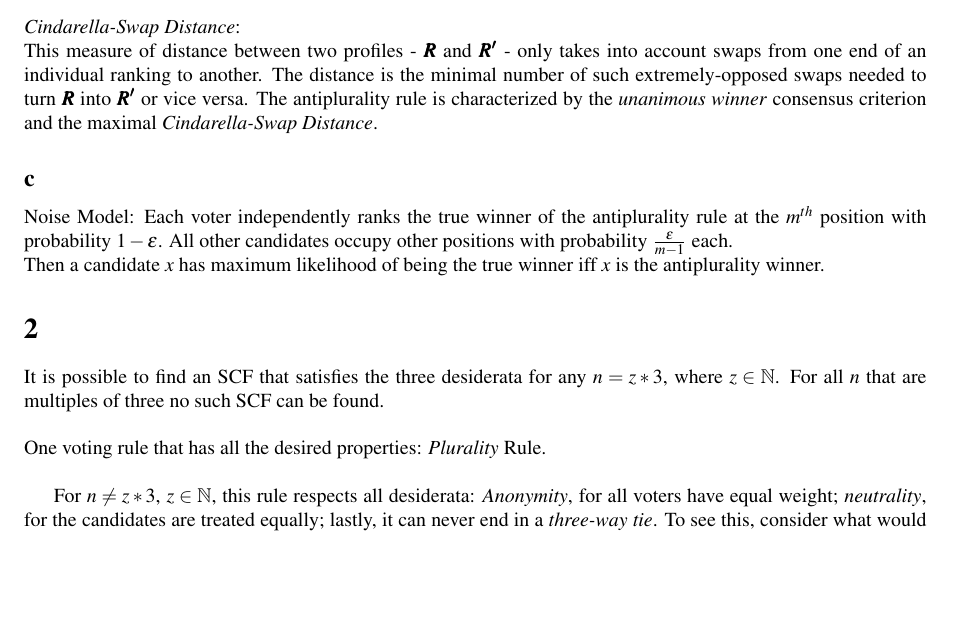
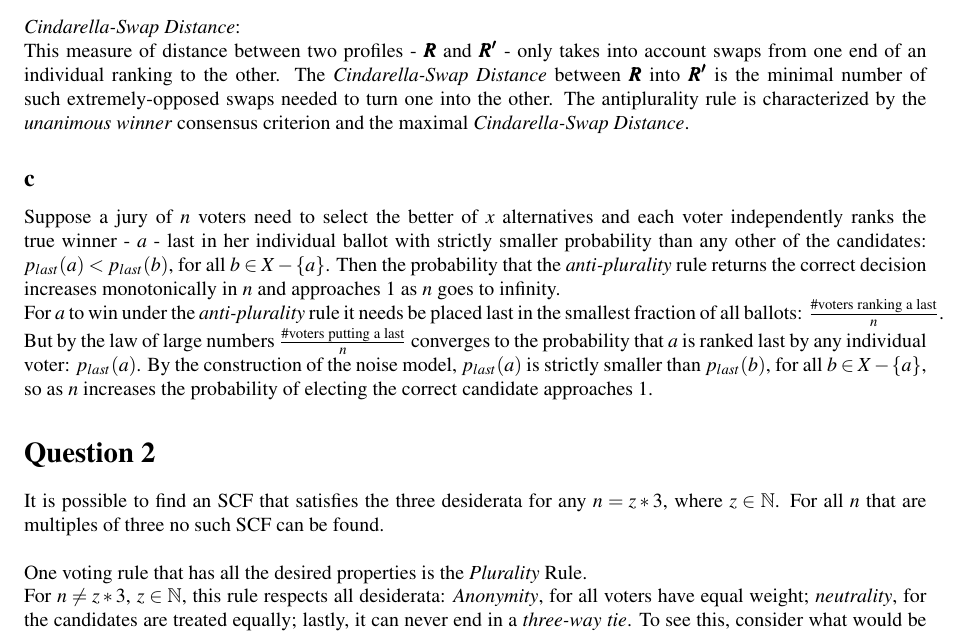
Before and after one commit to franciswhite/csc, a LaTeX document (csc_hw2.tex): part of page 1 of 3, cut so that both start at the same text, the shorter picture padded with empty space. Compiled offline with pdfLaTeX.

Commit message:
gotta clean that fucker

```diff
--- a/csc_hw2.tex
+++ b/csc_hw2.tex
@@ -30,16 +30,16 @@ The antiplurality rule is characterized by the maximal \textit{discrete distance
 A candidate $x$ is an \textit{unanimous loser} with respect to some profile iff all voters rank $x$ last in their individual ballot.
 \subsection*{b}
 \textit{Cindarella-Swap Distance}:\\\
-This measure of distance between two profiles - $\boldsymbol{R}$ and $\boldsymbol{R'}$ -  only takes into account swaps from one end of an individual ranking to another. The distance is the minimal number of such extremely-opposed swaps needed to turn $\boldsymbol{R}$ into $\boldsymbol{R'}$ or vice versa.
+This measure of distance between two profiles - $\boldsymbol{R}$ and $\boldsymbol{R'}$ -  only takes into account swaps from one end of an individual ranking to the other. The \textit{Cindarella-Swap Distance} between $\boldsymbol{R}$ into $\boldsymbol{R'}$ is the minimal number of such extremely-opposed swaps needed to turn one into the other.
 The antiplurality rule is characterized by the \textit{unanimous winner} consensus criterion and the maximal \textit{Cindarella-Swap Distance}.
 \subsection*{c}
-Noise Model: Each voter independently ranks the true winner of the antiplurality rule at the $m^{th}$ position with probability $1-\epsilon$. All other candidates occupy other positions with probability $\tfrac{\epsilon}{m-1}$ each.\\
-Then a candidate $x$ has maximum likelihood of being the true winner iff $x$ is the antiplurality winner.
-\section*{2}
+Suppose a jury of $n$ voters need to select the better of $x$ alternatives and each voter independently ranks the true winner - $a$ - last in her individual ballot with strictly smaller probability than any other of the candidates: $p_{last}(a) < p_{last}(b)$, for all $b \in X-\{a\}$. Then the probability that the \textit{anti-plurality} rule returns the correct decision increases monotonically in $n$ and approaches $1$ as $n$ goes to infinity.\\
+For $a$ to win under the \textit{anti-plurality} rule it needs be placed last in the smallest fraction of all ballots: $\tfrac{\# \text{voters ranking a last}}{n}$. But by the law of large numbers $\tfrac{\#\text{voters putting a last}}{n}$ converges to the probability that $a$ is ranked last by any individual voter: $p_{last}(a)$. By the construction of the noise model, $p_{last}(a)$ is strictly smaller than $p_{last}(b)$, for all $b \in X-\{a\}$, so as $n$ increases the probability of electing the correct candidate approaches $1$.
+
+\section*{Question 2}
 It is possible to find an SCF that satisfies the three desiderata for any $n=z*3$, where $z\in \mathbb{N}$. For all $n$ that are multiples of three no such SCF can be found.\\
 
-\noindent One voting rule that has all the desired properties: \textit{Plurality} Rule.\\
-
+\noindent One voting rule that has all the desired properties is the \textit{Plurality} Rule.\\
 For $n\neq z*3$, $z\in \mathbb{N}$, this rule respects all desiderata: \textit{Anonymity}, for all voters have equal weight; \textit{neutrality}, for the candidates are treated equally; lastly, it can never end in a \textit{three-way tie}. To see this, consider what would be necessary to obtain a \textit{three-way tie} for any profile $\mathbf{R}$: all three elements of the candidate set $X$ would need to be in the top-position for the same number of ballots. So the total number of voters - and thus available top-positions - must be divisible by three for this to be possible. Yet this is precluded by the fact that we are only considering profiles where $n$ is not a multiple of three.
 
 \noindent It is impossible to find any SCF $\mathbf{F}$ that satisfies the three desiderata for three candidates and $n=z*3$ voters, where $z\in \mathbb{N}$.\\
```
Also changed, not shown: csc_hw2.tex (2 more changed lines).
